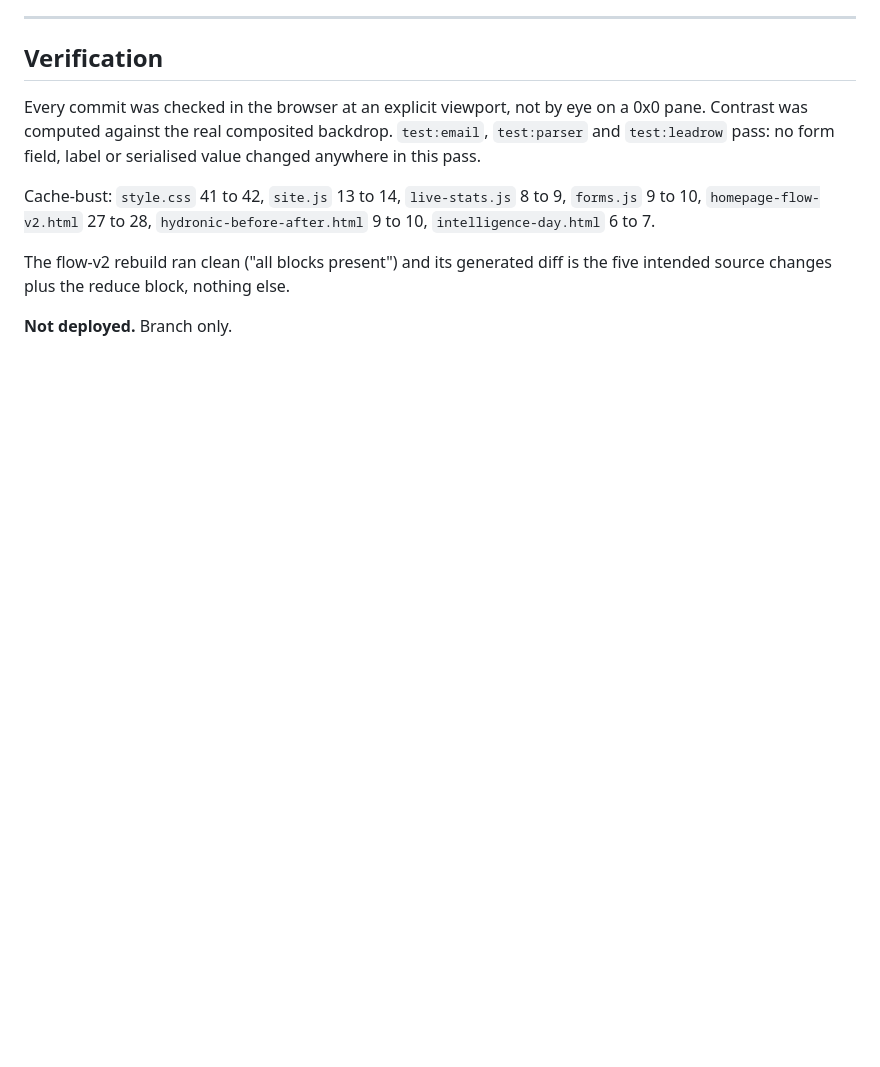
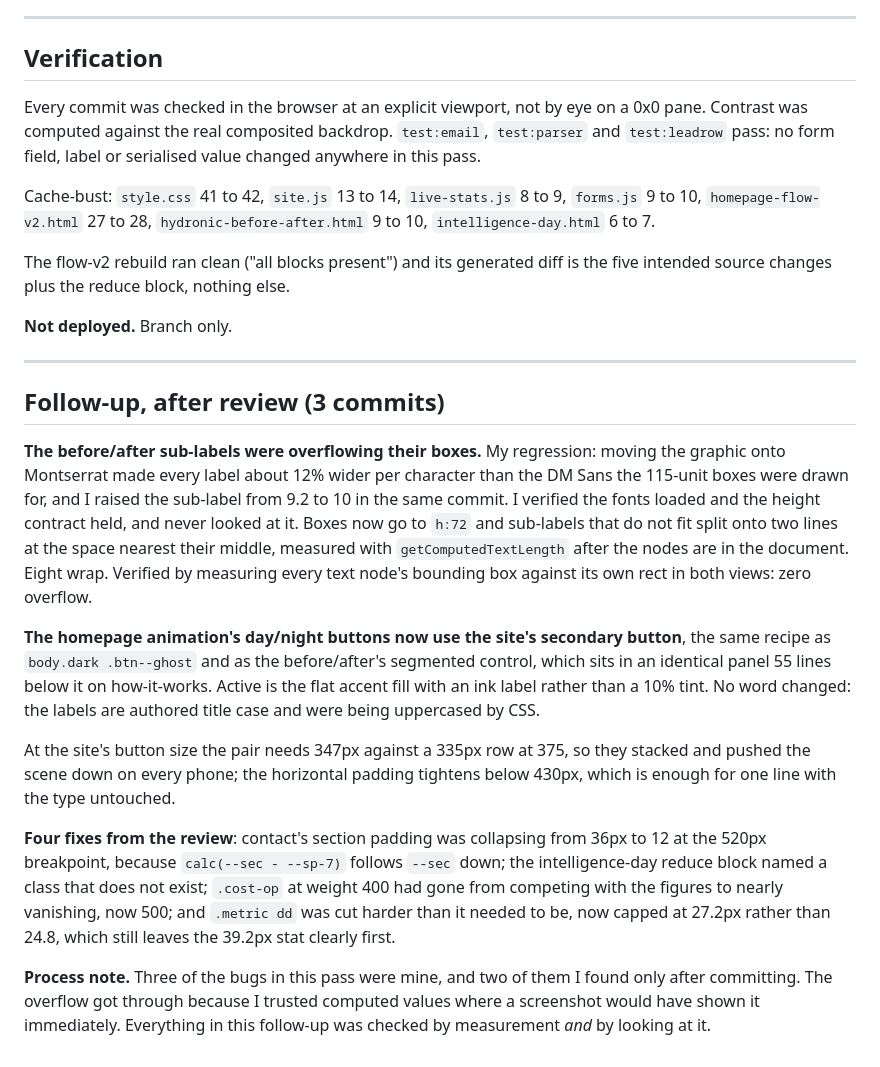
Before and after one commit to NZEN-7/marketing-website-live, a Markdown page: feedback/2026-09-06-design-pass/DESIGN-PASS.md, the part around the change. Drawn GitHub-style; blank space fills up the shorter version.

Commit message:
Record the follow-up in the design pass write-up
Co-Authored-By: Claude Opus 5 <noreply@anthropic.com>

```diff
--- a/feedback/2026-09-06-design-pass/DESIGN-PASS.md
+++ b/feedback/2026-09-06-design-pass/DESIGN-PASS.md
@@ -317,3 +317,41 @@ The flow-v2 rebuild ran clean ("all blocks present") and its generated diff is
 the five intended source changes plus the reduce block, nothing else.
 
 **Not deployed.** Branch only.
+
+---
+
+## Follow-up, after review (3 commits)
+
+**The before/after sub-labels were overflowing their boxes.** My regression:
+moving the graphic onto Montserrat made every label about 12% wider per
+character than the DM Sans the 115-unit boxes were drawn for, and I raised the
+sub-label from 9.2 to 10 in the same commit. I verified the fonts loaded and the
+height contract held, and never looked at it. Boxes now go to `h:72` and
+sub-labels that do not fit split onto two lines at the space nearest their
+middle, measured with `getComputedTextLength` after the nodes are in the
+document. Eight wrap. Verified by measuring every text node's bounding box
+against its own rect in both views: zero overflow.
+
+**The homepage animation's day/night buttons now use the site's secondary
+button**, the same recipe as `body.dark .btn--ghost` and as the before/after's
+segmented control, which sits in an identical panel 55 lines below it on
+how-it-works. Active is the flat accent fill with an ink label rather than a 10%
+tint. No word changed: the labels are authored title case and were being
+uppercased by CSS.
+
+At the site's button size the pair needs 347px against a 335px row at 375, so
+they stacked and pushed the scene down on every phone; the horizontal padding
+tightens below 430px, which is enough for one line with the type untouched.
+
+**Four fixes from the review**: contact's section padding was collapsing from
+36px to 12 at the 520px breakpoint, because `calc(--sec - --sp-7)` follows
+`--sec` down; the intelligence-day reduce block named a class that does not
+exist; `.cost-op` at weight 400 had gone from competing with the figures to
+nearly vanishing, now 500; and `.metric dd` was cut harder than it needed to be,
+now capped at 27.2px rather than 24.8, which still leaves the 39.2px stat
+clearly first.
+
+**Process note.** Three of the bugs in this pass were mine, and two of them I
+found only after committing. The overflow got through because I trusted computed
+values where a screenshot would have shown it immediately. Everything in this
+follow-up was checked by measurement *and* by looking at it.
```
